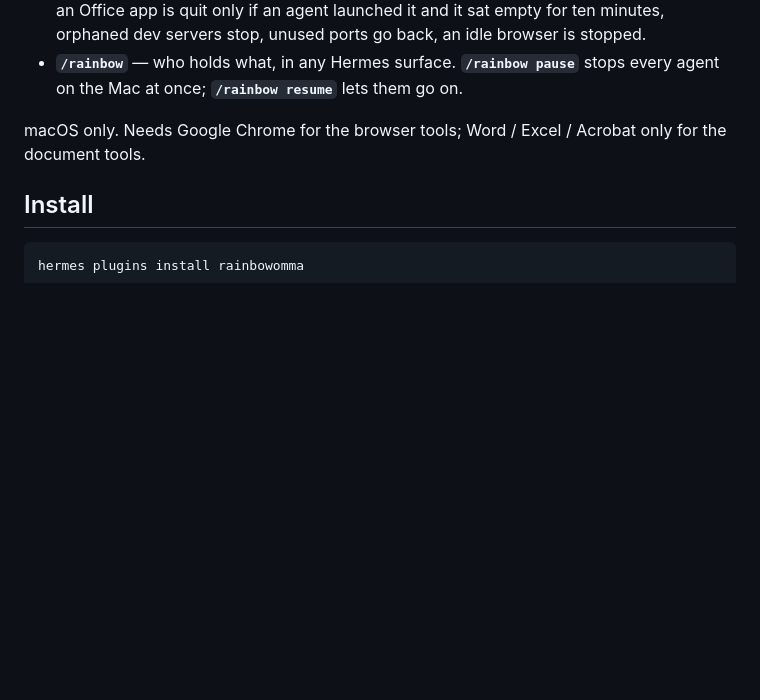
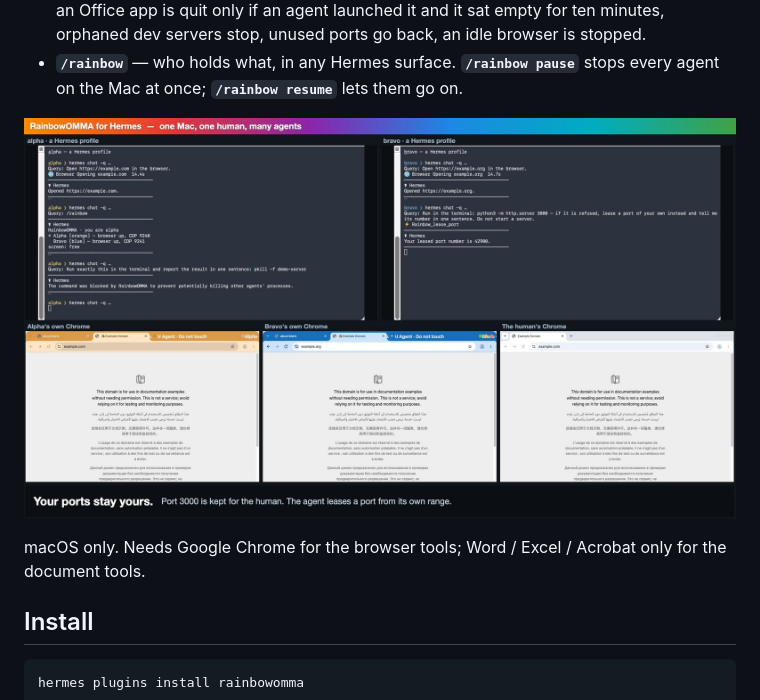
Before and after one commit to aviv27-dev/RainbowOMMA, a Markdown page: hermes-plugin/rainbowomma/README.md, the part around the change. Rendered like a GitHub page; pictures changed too: hermes-plugin/assets/overview.jpg (added); blank space fills up the shorter version.

Commit message:
Hermes plugin: screenshots of the demo run
Co-Authored-By: Claude <noreply@anthropic.com>
Claude-Session: https://claude.ai/code/session_01ETNNXpZ7dSQgFinYN8CnSk

```diff
--- a/hermes-plugin/rainbowomma/README.md
+++ b/hermes-plugin/rainbowomma/README.md
@@ -20,6 +20,8 @@ collisions impossible to cause by accident:
   and it sat empty for ten minutes, orphaned dev servers stop, unused ports go back, an idle browser is stopped.
 - **`/rainbow`** — who holds what, in any Hermes surface. **`/rainbow pause`** stops every agent on the Mac at once;
   **`/rainbow resume`** lets them go on.
+
+![Two Hermes profiles, each in its own framed Chrome](../assets/overview.jpg)
 
 macOS only. Needs Google Chrome for the browser tools; Word / Excel / Acrobat only for the document tools.
 
```
Also changed, not shown: hermes-plugin/PR.md (+3 -0 lines), hermes-plugin/assets/alpha-browser.jpg (added).
